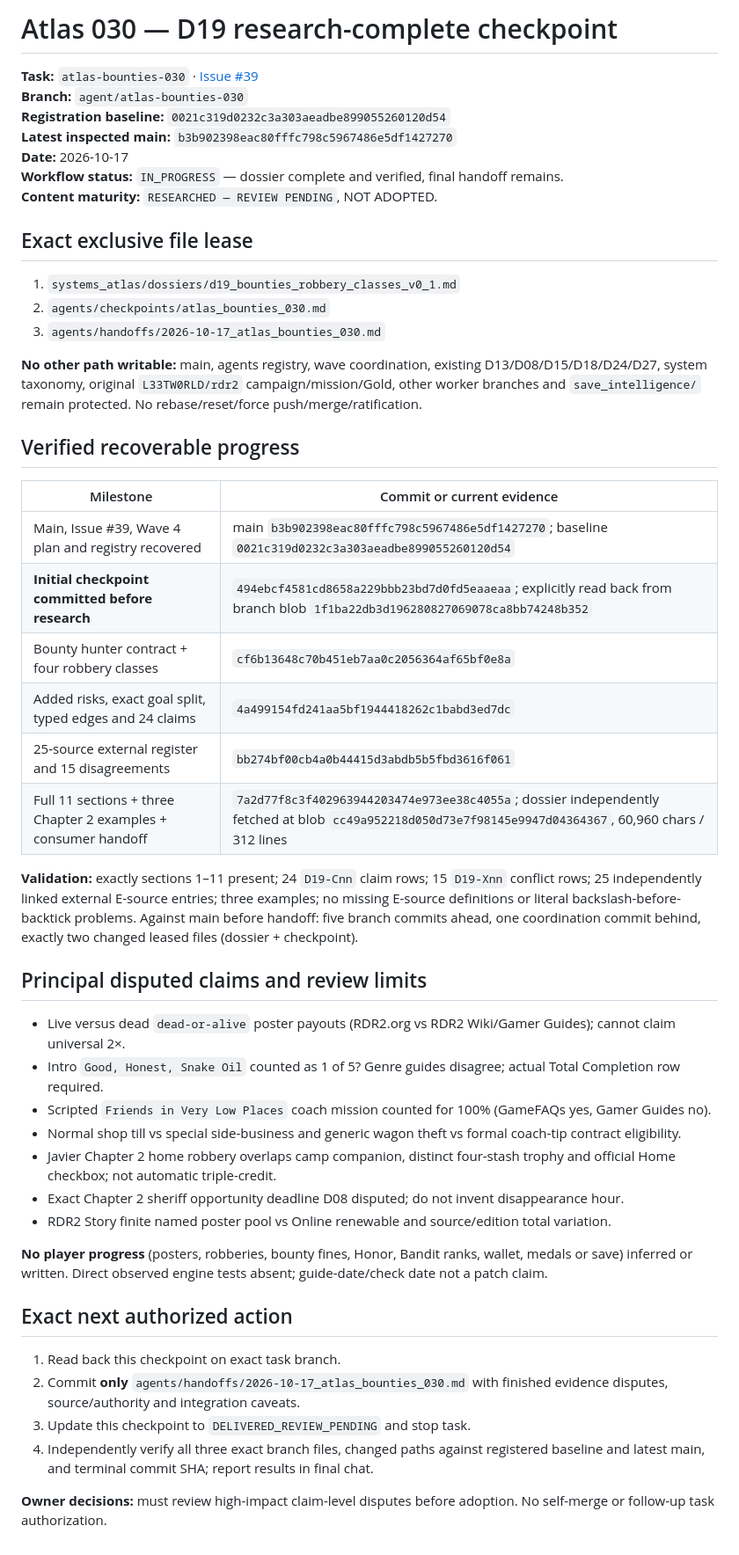
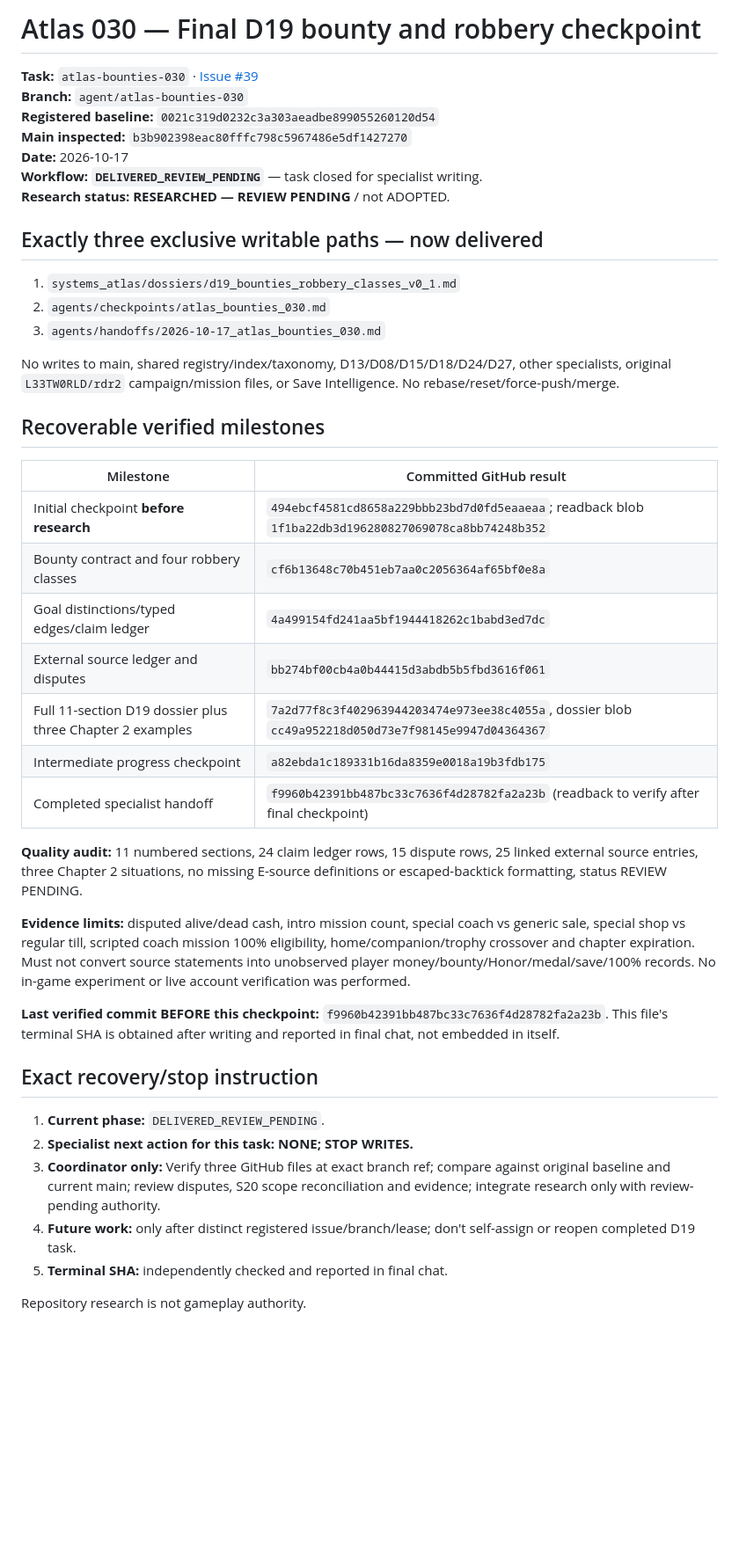
Before and after one commit to L33TW0RLD/rdr2-hub, a Markdown page: agents/checkpoints/atlas_bounties_030.md, the part around the change. Shown at 88% size. Rendered like a GitHub page; blank space fills up the shorter version.

Commit message:
chore(atlas-030): close D19 checkpoint at DELIVERED_REVIEW_PENDING

```diff
--- a/agents/checkpoints/atlas_bounties_030.md
+++ b/agents/checkpoints/atlas_bounties_030.md
@@ -1,51 +1,45 @@
-# Atlas 030 — D19 research-complete checkpoint
+# Atlas 030 — Final D19 bounty and robbery checkpoint
 
 **Task:** `atlas-bounties-030` · [Issue #39](https://github.com/L33TW0RLD/rdr2-hub/issues/39)
 **Branch:** `agent/atlas-bounties-030`
-**Registration baseline:** `0021c319d0232c3a303aeadbe899055260120d54`
-**Latest inspected main:** `b3b902398eac80fffc798c5967486e5df1427270`
+**Registered baseline:** `0021c319d0232c3a303aeadbe899055260120d54`
+**Main inspected:** `b3b902398eac80fffc798c5967486e5df1427270`
 **Date:** 2026-10-17
-**Workflow status:** `IN_PROGRESS` — dossier complete and verified, final handoff remains.
-**Content maturity:** `RESEARCHED — REVIEW PENDING`, NOT ADOPTED.
+**Workflow:** **`DELIVERED_REVIEW_PENDING`** — task closed for specialist writing.
+**Research status:** **RESEARCHED — REVIEW PENDING** / not ADOPTED.
 
-## Exact exclusive file lease
+## Exactly three exclusive writable paths — now delivered
 
 1. `systems_atlas/dossiers/d19_bounties_robbery_classes_v0_1.md`
 2. `agents/checkpoints/atlas_bounties_030.md`
 3. `agents/handoffs/2026-10-17_atlas_bounties_030.md`
 
-**No other path writable:** main, agents registry, wave coordination, existing D13/D08/D15/D18/D24/D27, system taxonomy, original `L33TW0RLD/rdr2` campaign/mission/Gold, other worker branches and `save_intelligence/` remain protected. No rebase/reset/force push/merge/ratification.
+No writes to main, shared registry/index/taxonomy, D13/D08/D15/D18/D24/D27, other specialists, original `L33TW0RLD/rdr2` campaign/mission files, or Save Intelligence. No rebase/reset/force-push/merge.
 
-## Verified recoverable progress
+## Recoverable verified milestones
 
-| Milestone | Commit or current evidence |
+| Milestone | Committed GitHub result |
 |---|---|
-| Main, Issue #39, Wave 4 plan and registry recovered | main `b3b902398eac80fffc798c5967486e5df1427270`; baseline `0021c319d0232c3a303aeadbe899055260120d54` |
-| **Initial checkpoint committed before research** | `494ebcf4581cd8658a229bbb23bd7d0fd5eaaeaa`; explicitly read back from branch blob `1f1ba22db3d196280827069078ca8bb74248b352` |
-| Bounty hunter contract + four robbery classes | `cf6b13648c70b451eb7aa0c2056364af65bf0e8a` |
-| Added risks, exact goal split, typed edges and 24 claims | `4a499154fd241aa5bf1944418262c1babd3ed7dc` |
-| 25-source external register and 15 disagreements | `bb274bf00cb4a0b44415d3abdb5b5fbd3616f061` |
-| Full 11 sections + three Chapter 2 examples + consumer handoff | `7a2d77f8c3f402963944203474e973ee38c4055a`; dossier independently fetched at blob `cc49a952218d050d73e7f98145e9947d04364367`, 60,960 chars / 312 lines |
+| Initial checkpoint **before research** | `494ebcf4581cd8658a229bbb23bd7d0fd5eaaeaa`; readback blob `1f1ba22db3d196280827069078ca8bb74248b352` |
+| Bounty contract and four robbery classes | `cf6b13648c70b451eb7aa0c2056364af65bf0e8a` |
+| Goal distinctions/typed edges/claim ledger | `4a499154fd241aa5bf1944418262c1babd3ed7dc` |
+| External source ledger and disputes | `bb274bf00cb4a0b44415d3abdb5b5fbd3616f061` |
+| Full 11-section D19 dossier plus three Chapter 2 examples | `7a2d77f8c3f402963944203474e973ee38c4055a`, dossier blob `cc49a952218d050d73e7f98145e9947d04364367` |
+| Intermediate progress checkpoint | `a82ebda1c189331b16da8359e0018a19b3fdb175` |
+| Completed specialist handoff | `f9960b42391bb487bc33c7636f4d28782fa2a23b` (readback to verify after final checkpoint) |
 
-**Validation:** exactly sections 1–11 present; 24 `D19-Cnn` claim rows; 15 `D19-Xnn` conflict rows; 25 independently linked external E-source entries; three examples; no missing E-source definitions or literal backslash-before-backtick problems. Against main before handoff: five branch commits ahead, one coordination commit behind, exactly two changed leased files (dossier + checkpoint).
+**Quality audit:** 11 numbered sections, 24 claim ledger rows, 15 dispute rows, 25 linked external source entries, three Chapter 2 situations, no missing E-source definitions or escaped-backtick formatting, status REVIEW PENDING.
 
-## Principal disputed claims and review limits
+**Evidence limits:** disputed alive/dead cash, intro mission count, special coach vs generic sale, special shop vs regular till, scripted coach mission 100% eligibility, home/companion/trophy crossover and chapter expiration. Must not convert source statements into unobserved player money/bounty/Honor/medal/save/100% records. No in-game experiment or live account verification was performed.
 
-- Live versus dead `dead-or-alive` poster payouts (RDR2.org vs RDR2 Wiki/Gamer Guides); cannot claim universal 2×.
-- Intro `Good, Honest, Snake Oil` counted as 1 of 5? Genre guides disagree; actual Total Completion row required.
-- Scripted `Friends in Very Low Places` coach mission counted for 100% (GameFAQs yes, Gamer Guides no).
-- Normal shop till vs special side-business and generic wagon theft vs formal coach-tip contract eligibility.
-- Javier Chapter 2 home robbery overlaps camp companion, distinct four-stash trophy and official Home checkbox; not automatic triple-credit.
-- Exact Chapter 2 sheriff opportunity deadline D08 disputed; do not invent disappearance hour.
-- RDR2 Story finite named poster pool vs Online renewable and source/edition total variation.
+**Last verified commit BEFORE this checkpoint:** `f9960b42391bb487bc33c7636f4d28782fa2a23b`. This file's terminal SHA is obtained after writing and reported in final chat, not embedded in itself.
 
-**No player progress** (posters, robberies, bounty fines, Honor, Bandit ranks, wallet, medals or save) inferred or written. Direct observed engine tests absent; guide-date/check date not a patch claim.
+## Exact recovery/stop instruction
 
-## Exact next authorized action
+1. **Current phase:** `DELIVERED_REVIEW_PENDING`.
+2. **Specialist next action for this task:** **NONE; STOP WRITES.**
+3. **Coordinator only:** Verify three GitHub files at exact branch ref; compare against original baseline and current main; review disputes, S20 scope reconciliation and evidence; integrate research only with review-pending authority.
+4. **Future work:** only after distinct registered issue/branch/lease; don't self-assign or reopen completed D19 task.
+5. **Terminal SHA:** independently checked and reported in final chat.
 
-1. Read back this checkpoint on exact task branch.
-2. Commit **only** `agents/handoffs/2026-10-17_atlas_bounties_030.md` with finished evidence disputes, source/authority and integration caveats.
-3. Update this checkpoint to `DELIVERED_REVIEW_PENDING` and stop task.
-4. Independently verify all three exact branch files, changed paths against registered baseline and latest main, and terminal commit SHA; report results in final chat.
-
-**Owner decisions:** must review high-impact claim-level disputes before adoption. No self-merge or follow-up task authorization.
+Repository research is not gameplay authority.
```
